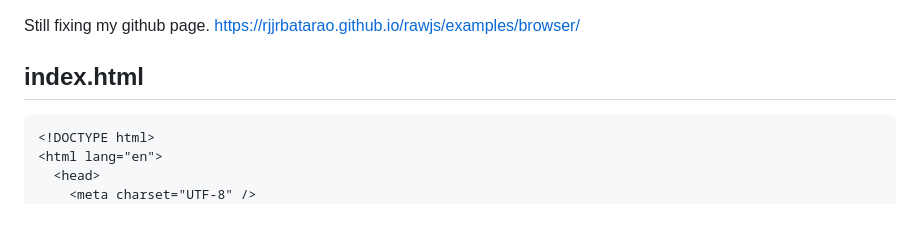
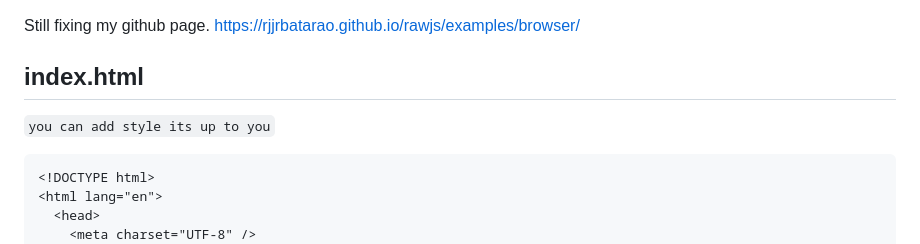
Before and after one commit to rjjrbatarao/obrajs, a Markdown page: README.md, the part around the change. Rendered like a GitHub page; blank space fills up the shorter version.

````diff
--- a/README.md
+++ b/README.md
@@ -14,6 +14,8 @@ Still fixing my github page.
 https://rjjrbatarao.github.io/rawjs/examples/browser/
 
 ## index.html
+`you can add style its up to you`
+
 ```html
 <!DOCTYPE html>
 <html lang="en">
````
